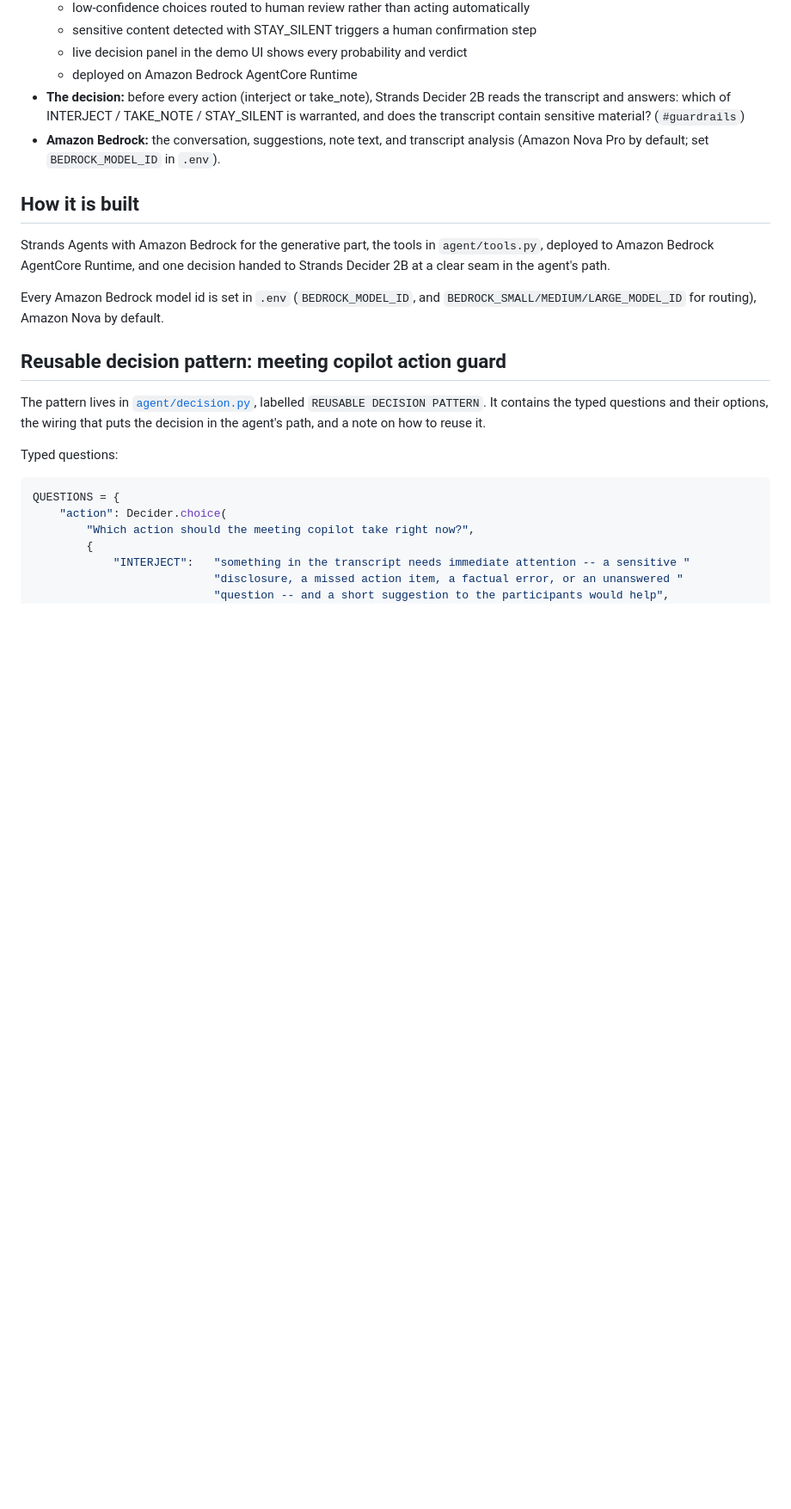
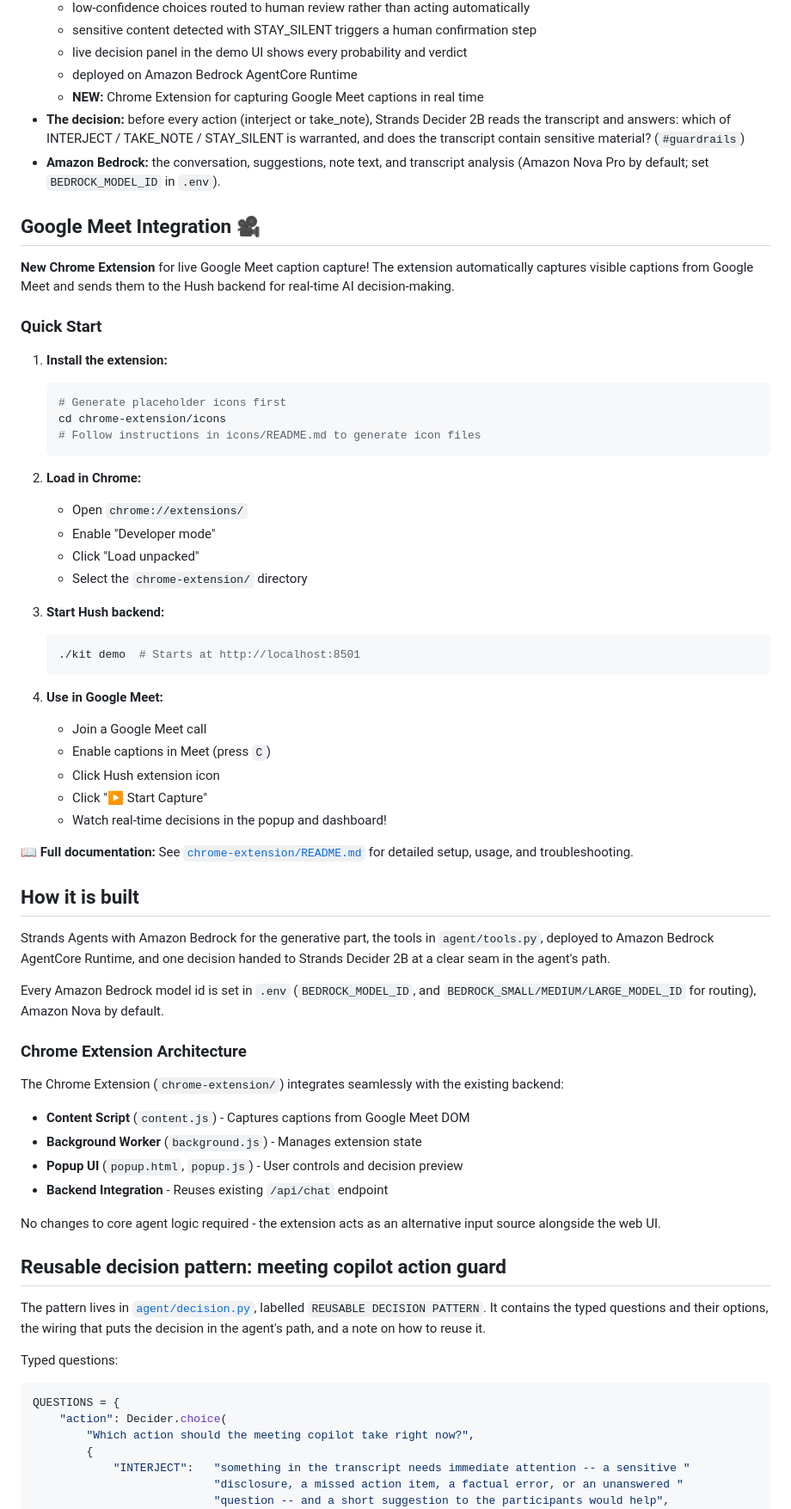
Before and after one commit to bhuvana-g-dev/hush-meeting-copilot, a Markdown page: README.md, the part around one of its changes. Shown at 86% size. GitHub-like rendering; blank space fills up the shorter version.

Commit message:
Update main README to document Google Meet Chrome Extension integration

````diff
--- a/README.md
+++ b/README.md
@@ -26,11 +26,45 @@ An agent on AWS that hands one decision to **Strands Decider 2B** and the conver
   - sensitive content detected with STAY_SILENT triggers a human confirmation step
   - live decision panel in the demo UI shows every probability and verdict
   - deployed on Amazon Bedrock AgentCore Runtime
+  - **NEW:** Chrome Extension for capturing Google Meet captions in real time
 - **The decision:** before every action (interject or take_note), Strands Decider 2B reads the
   transcript and answers: which of INTERJECT / TAKE_NOTE / STAY_SILENT is warranted, and does
   the transcript contain sensitive material? (`#guardrails`)
 - **Amazon Bedrock:** the conversation, suggestions, note text, and transcript analysis
   (Amazon Nova Pro by default; set `BEDROCK_MODEL_ID` in `.env`).
+
+## Google Meet Integration 🎥
+
+**New Chrome Extension** for live Google Meet caption capture! The extension automatically captures visible captions from Google Meet and sends them to the Hush backend for real-time AI decision-making.
+
+### Quick Start
+
+1. **Install the extension:**
+   ```bash
+   # Generate placeholder icons first
+   cd chrome-extension/icons
+   # Follow instructions in icons/README.md to generate icon files
+   ```
+
+2. **Load in Chrome:**
+   - Open `chrome://extensions/`
+   - Enable "Developer mode"
+   - Click "Load unpacked"
+   - Select the `chrome-extension/` directory
+
+3. **Start Hush backend:**
+   ```bash
+   ./kit demo  # Starts at http://localhost:8501
+   ```
+
+4. **Use in Google Meet:**
+   - Join a Google Meet call
+   - Enable captions in Meet (press `C`)
+   - Click Hush extension icon
+   - Click "▶ Start Capture"
+   - Watch real-time decisions in the popup and dashboard!
+
+📖 **Full documentation:** See [`chrome-extension/README.md`](chrome-extension/README.md) for detailed setup, usage, and troubleshooting.
 
 ## How it is built
 
@@ -40,6 +74,17 @@ at a clear seam in the agent's path.
 
 Every Amazon Bedrock model id is set in `.env` (`BEDROCK_MODEL_ID`, and
 `BEDROCK_SMALL/MEDIUM/LARGE_MODEL_ID` for routing), Amazon Nova by default.
+
+### Chrome Extension Architecture
+
+The Chrome Extension (`chrome-extension/`) integrates seamlessly with the existing backend:
+
+- **Content Script** (`content.js`) - Captures captions from Google Meet DOM
+- **Background Worker** (`background.js`) - Manages extension state
+- **Popup UI** (`popup.html`, `popup.js`) - User controls and decision preview
+- **Backend Integration** - Reuses existing `/api/chat` endpoint
+
+No changes to core agent logic required - the extension acts as an alternative input source alongside the web UI.
 
 ## Reusable decision pattern: meeting copilot action guard
 
````
Also changed, not shown: other parts of README.md (+8 -0 lines).
